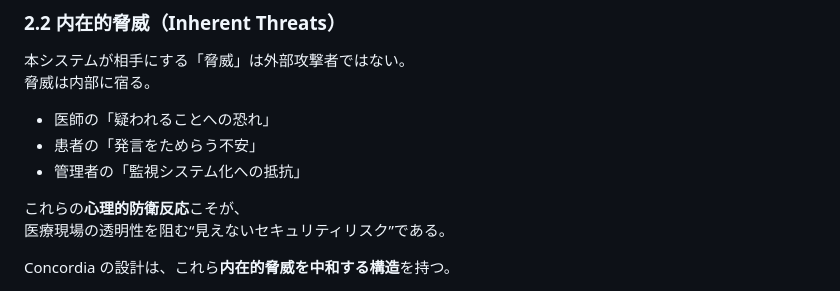
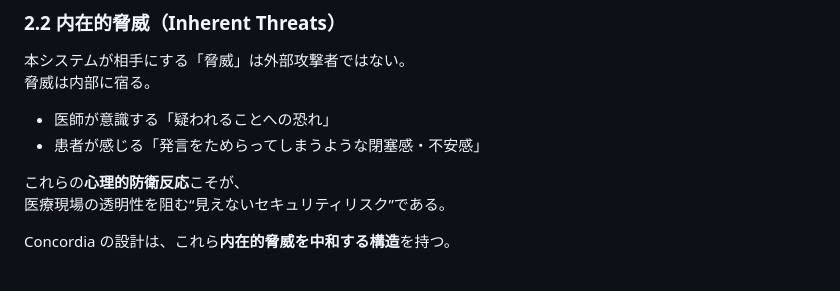
Before and after one commit to Suisan-neki/Concordia, a Markdown page: README.md, the part around the change. GitHub-like rendering.

Commit message:
Update inherent threats section in README
Refine the descriptions of inherent threats in the system.

```diff
--- a/README.md
+++ b/README.md
@@ -63,9 +63,8 @@ Concordia は、合意という**行為の最小単位**を「理解行動（und
 本システムが相手にする「脅威」は外部攻撃者ではない。
 脅威は内部に宿る。
 
-- 医師の「疑われることへの恐れ」
-- 患者の「発言をためらう不安」
-- 管理者の「監視システム化への抵抗」
+- 医師が意識する「疑われることへの恐れ」
+- 患者が感じる「発言をためらってしまうような閉塞感・不安感」
 
 これらの**心理的防衛反応**こそが、
 医療現場の透明性を阻む“見えないセキュリティリスク”である。
```
